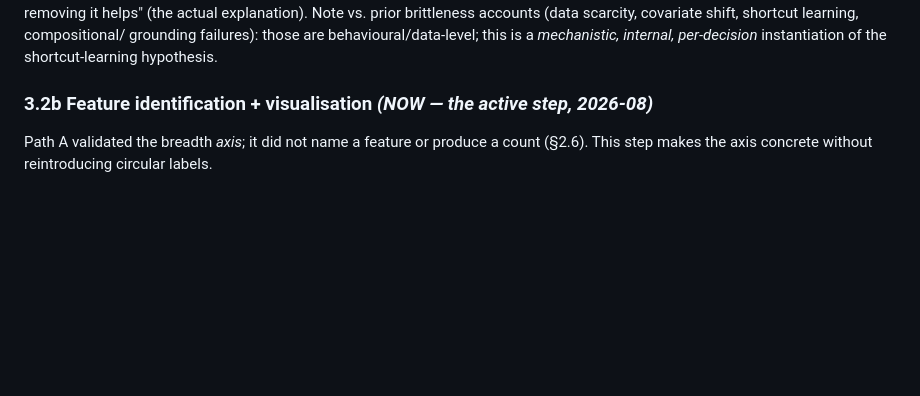
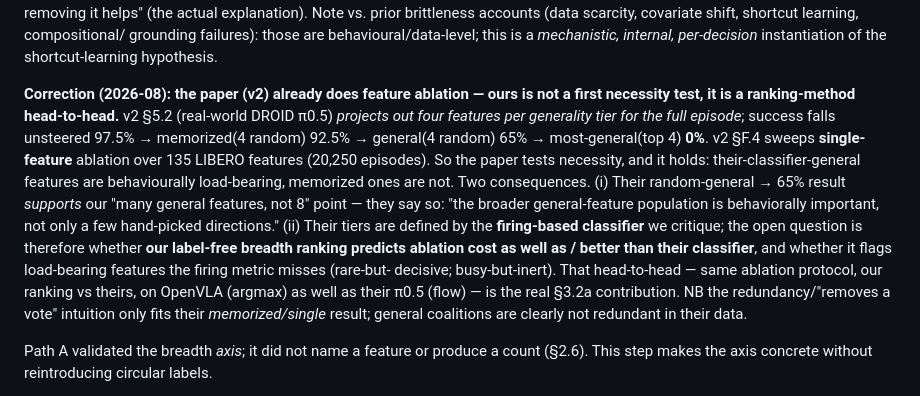
Before and after one commit to hvnsel/MrVLA, a Markdown page: EXPERIMENT_PLAN.md, the part around the change. Rendered like a GitHub page; blank space fills up the shorter version.

Commit message:
Plan correction: the paper (v2) DOES ablate features; reframe our ablation as ranking head-to-head
Earlier notes leaned on a v1 reading in which the paper had no feature-ablation experiment.
v2 adds them: real-world DROID projects out 4 features/tier (general -> 65%, top-4 -> 0%,
memorized -> little effect) and a 135-feature single-ablation LIBERO sweep. So the paper
tests necessity and it holds. Corrected §3.2a: ours is not a first necessity test but a
head-to-head of ranking methods (our label-free breadth vs their firing-based classifier),
and their random-general->65% result supports the 'many general features' point.

Co-Authored-By: Claude Opus 4.8 <noreply@anthropic.com>
Claude-Session: https://claude.ai/code/session_01JvcynpJUvNkFAvxhnjrVeu

```diff
--- a/EXPERIMENT_PLAN.md
+++ b/EXPERIMENT_PLAN.md
@@ -325,7 +325,22 @@ explanation). Note vs. prior brittleness accounts (data scarcity, covariate shif
 learning, compositional/ grounding failures): those are behavioural/data-level; this is a
 *mechanistic, internal, per-decision* instantiation of the shortcut-learning hypothesis.
 
-### 3.2b Feature identification + visualisation *(NOW — the active step, 2026-08)*
+**Correction (2026-08): the paper (v2) already does feature ablation — ours is not a
+first necessity test, it is a ranking-method head-to-head.** v2 §5.2 (real-world DROID π0.5)
+*projects out four features per generality tier for the full episode*; success falls
+unsteered 97.5% → memorized(4 random) 92.5% → general(4 random) 65% → most-general(top 4)
+**0%**. v2 §F.4 sweeps **single-feature** ablation over 135 LIBERO features (20,250 episodes).
+So the paper tests necessity, and it holds: their-classifier-general features are behaviourally
+load-bearing, memorized ones are not. Two consequences. (i) Their random-general → 65% result
+*supports* our "many general features, not 8" point — they say so: "the broader general-feature
+population is behaviorally important, not only a few hand-picked directions." (ii) Their tiers
+are defined by the **firing-based classifier** we critique; the open question is therefore
+whether **our label-free breadth ranking predicts ablation cost as well as / better than their
+classifier**, and whether it flags load-bearing features the firing metric misses (rare-but-
+decisive; busy-but-inert). That head-to-head — same ablation protocol, our ranking vs theirs,
+on OpenVLA (argmax) as well as their π0.5 (flow) — is the real §3.2a contribution. NB the
+redundancy/"removes a vote" intuition only fits their *memorized/single* result; general
+coalitions are clearly not redundant in their data.
 
 Path A validated the breadth *axis*; it did not name a feature or produce a count (§2.6).
 This step makes the axis concrete without reintroducing circular labels.
```
